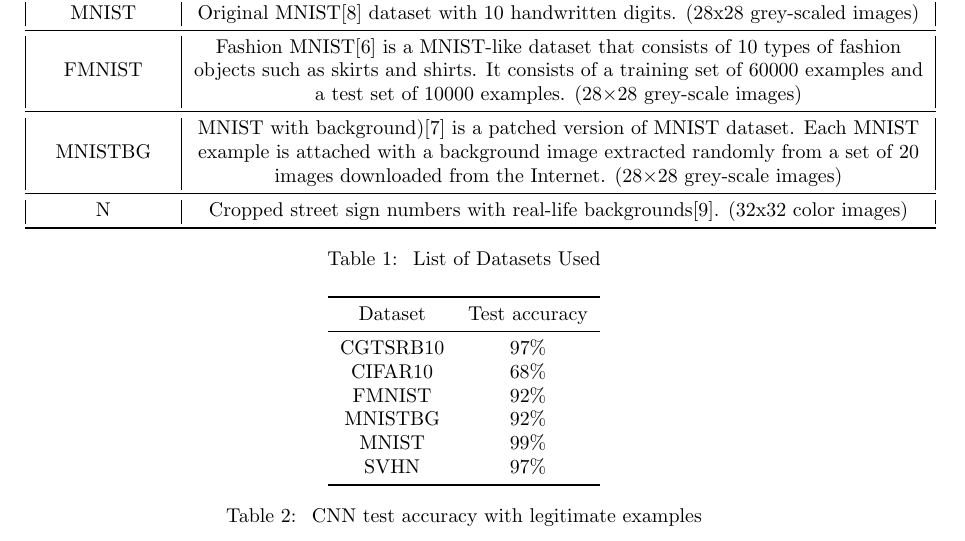
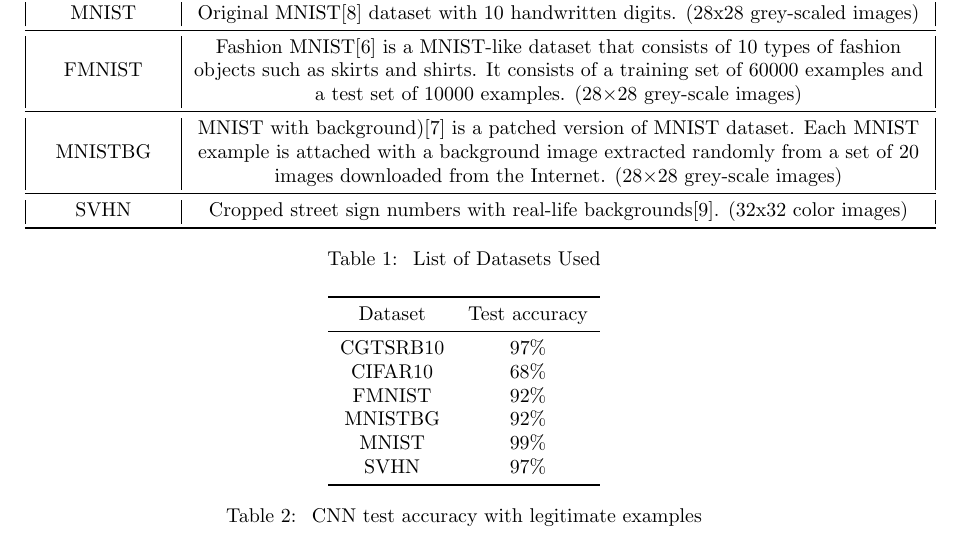
Before and after one commit to charlee/ece1776report, a LaTeX paper (project-final-report.tex): part of page 2 of 9, cut so that both start at the same text. Compiled offline with pdfLaTeX.

Commit message:
typo fix

```diff
--- a/project-final-report.tex
+++ b/project-final-report.tex
@@ -51,7 +51,7 @@ We crafted adversarial examples using different settings on the datasets shown i
     MNIST & Original MNIST\cite{mnist} dataset with 10 handwritten digits. (28x28 grey-scaled images) \\ \midrule
     FMNIST & Fashion MNIST\cite{fmnist} is a MNIST-like dataset that consists of 10 types of fashion objects such as skirts and shirts. It consists of a training set of 60000 examples and a test set of 10000 examples. (28$\times$28 grey-scale images) \\ \midrule
     MNISTBG & MNIST with background)\cite{mnistbg} is a patched version of MNIST dataset. Each MNIST example is attached with a background image extracted randomly from a set of 20 images downloaded from the Internet. (28$\times$28 grey-scale images) \\ \midrule
-    N & Cropped street sign numbers with real-life backgrounds\cite{svhn}. (32x32 color images) \\
+    SVHN & Cropped street sign numbers with real-life backgrounds\cite{svhn}. (32x32 color images) \\
     \bottomrule
     \end{tabular}
     \caption{\label{tab:datasetused} List of Datasets Used}
```
Also changed, not shown: project-final-report.pdf, project-final-report.tex (2 more changed lines).
